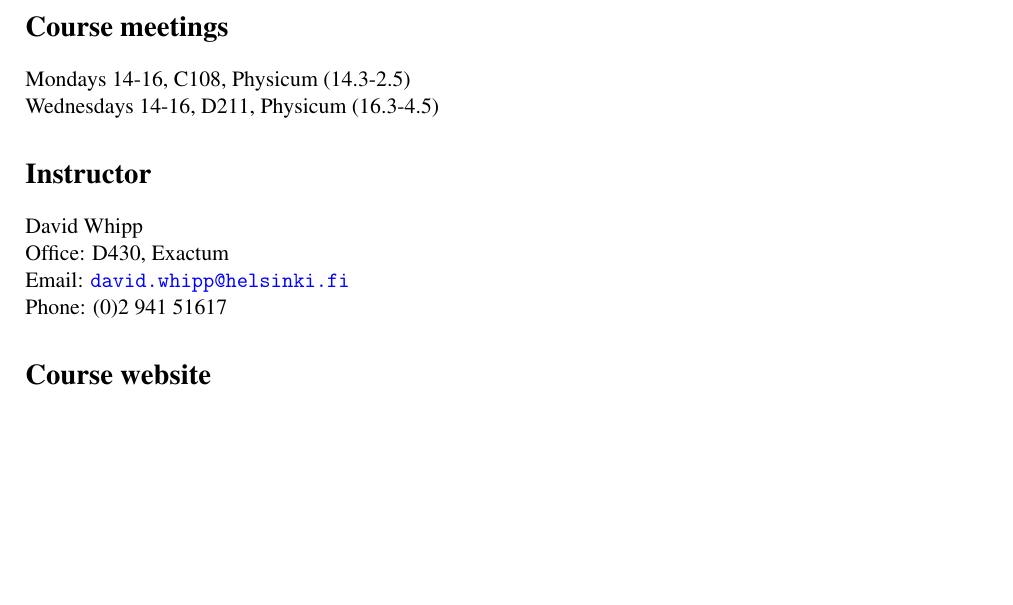
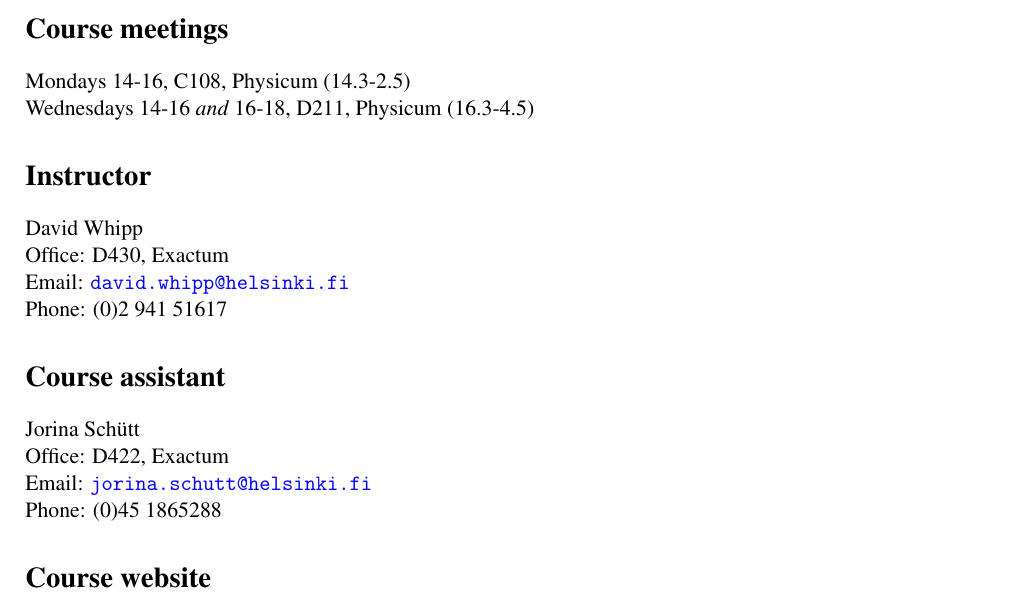
Before and after one commit to DiegoConcha017/Course-information, a LaTeX document (Intro-Quantitative-Geology-handout-2016.tex): part of page 1 of 4, cut so that both start at the same text, the shorter picture padded with empty space. Compiled offline with pdfLaTeX.

Commit message:
Updated course times, added course assistant

```diff
--- a/Intro-Quantitative-Geology-handout-2016.tex
+++ b/Intro-Quantitative-Geology-handout-2016.tex
@@ -28,13 +28,19 @@
 
 \section*{Course meetings}
 Mondays 14-16, C108, Physicum (14.3-2.5)\\
-Wednesdays 14-16, D211, Physicum (16.3-4.5)
+Wednesdays 14-16 \textit{and} 16-18, D211, Physicum (16.3-4.5)
 
 \section*{Instructor}
 David Whipp\\
 Office: D430, Exactum\\
 Email: \href{mailto:david.whipp@helsinki.fi}{\texttt{david.whipp@helsinki.fi}}\\
 Phone: (0)2 941 51617
+
+\section*{Course assistant}
+Jorina Sch\"{u}tt\\
+Office: D422, Exactum\\
+Email: \href{mailto:jorina.schutt@helsinki.fi}{\texttt{jorina.schutt@helsinki.fi}}\\
+Phone: (0)45 1865288
 
 \section*{Course website}
 Main course site: \href{https://github.com/Intro-Quantitative-Geology}{\texttt{https://github.com/Intro-Quantitative-Geology}}\\
```
Also changed, not shown: Intro-Quantitative-Geology-handout-2016.pdf.
